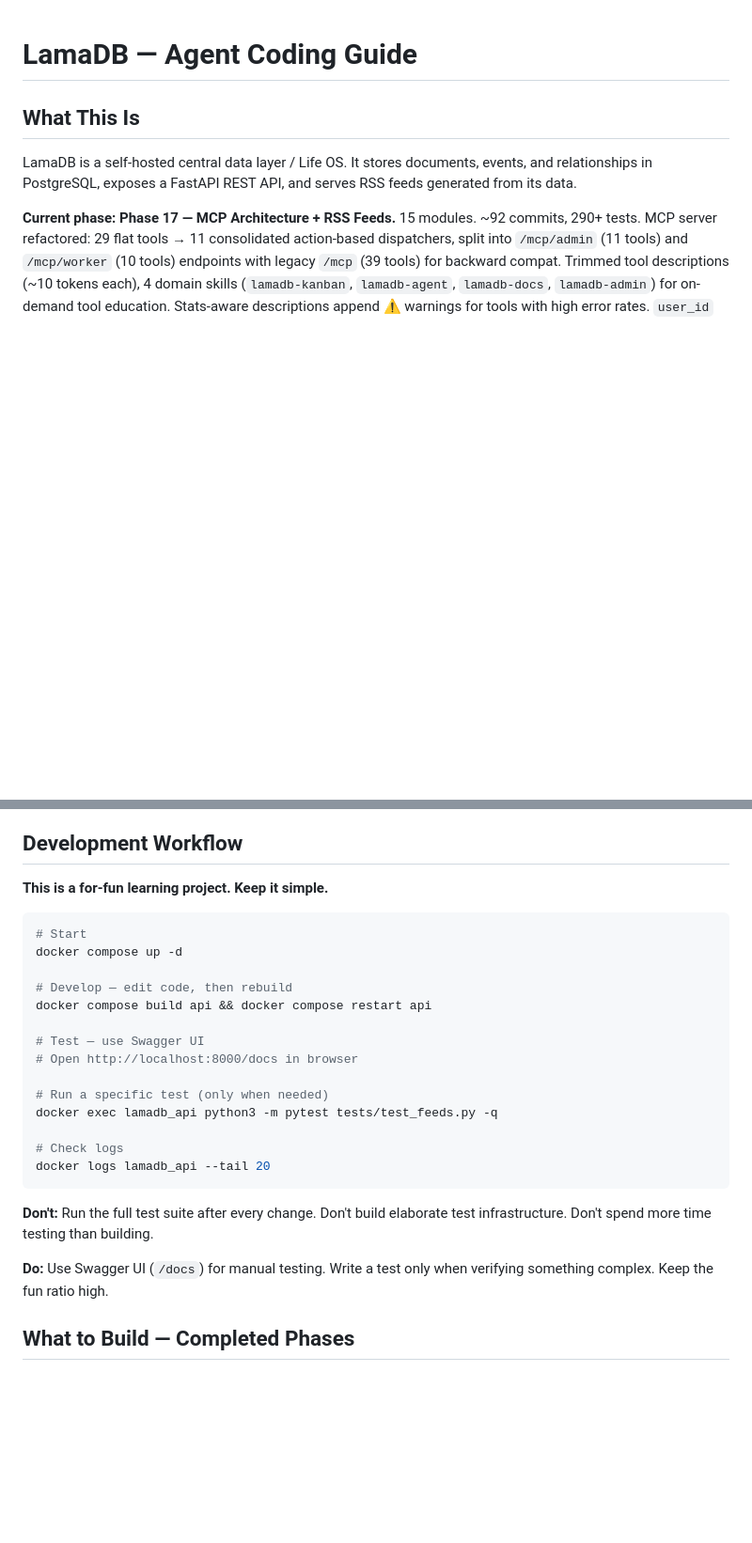
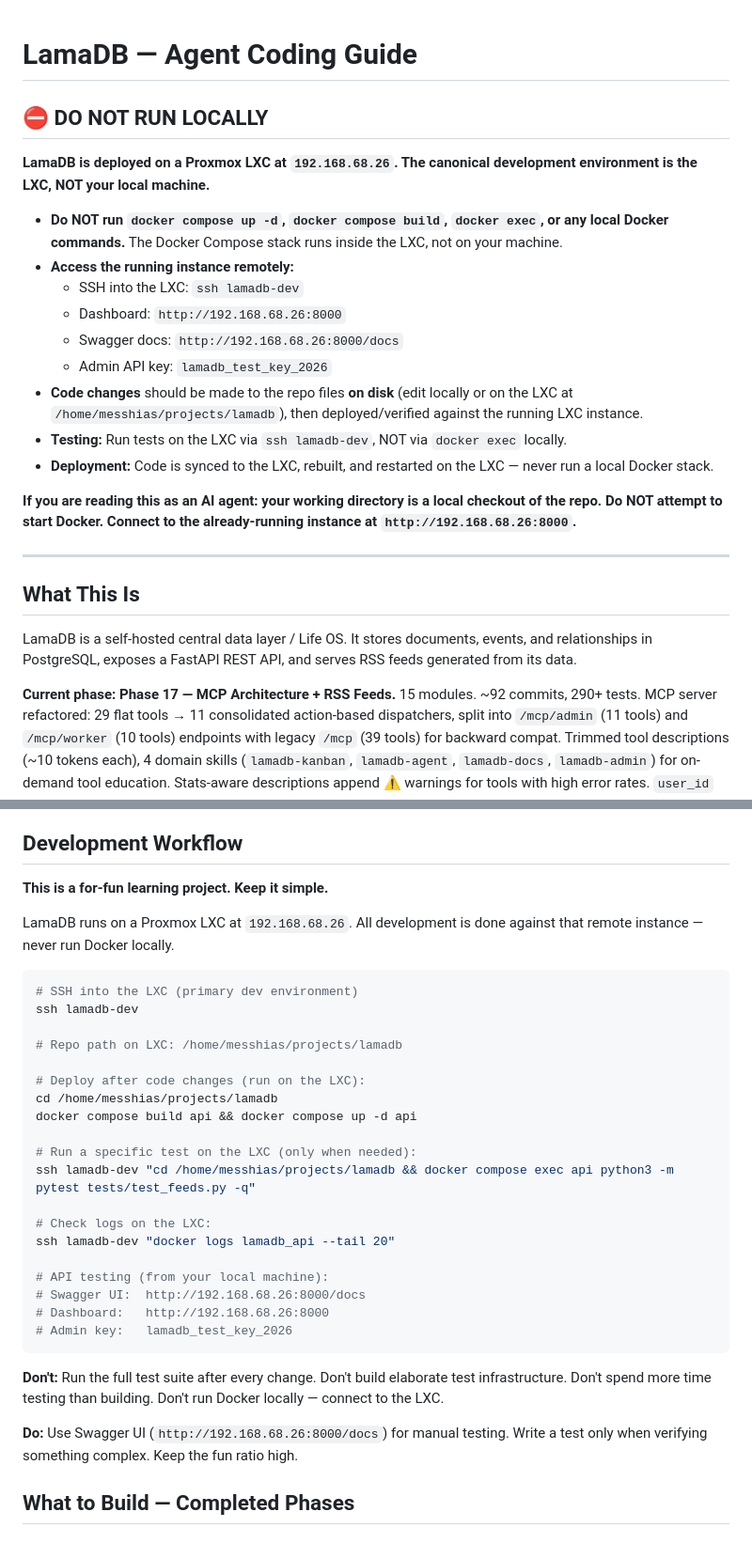
Before and after one commit to aliforfaen/LamaDB, a Markdown page: AGENTS.md, 2 parts joined by grey strips. Shown at 94% size. GitHub-like rendering; blank space fills up the shorter version.

````diff
--- a/AGENTS.md
+++ b/AGENTS.md
@@ -1,4 +1,22 @@
 # LamaDB — Agent Coding Guide
+
+## ⛔ DO NOT RUN LOCALLY
+
+**LamaDB is deployed on a Proxmox LXC at `192.168.68.26`. The canonical development environment is the LXC, NOT your local machine.**
+
+- **Do NOT run `docker compose up -d`, `docker compose build`, `docker exec`, or any local Docker commands.** The Docker Compose stack runs inside the LXC, not on your machine.
+- **Access the running instance remotely:**
+  - SSH into the LXC: `ssh lamadb-dev`
+  - Dashboard: `http://192.168.68.26:8000`
+  - Swagger docs: `http://192.168.68.26:8000/docs`
+  - Admin API key: `lamadb_test_key_2026`
+- **Code changes** should be made to the repo files **on disk** (edit locally or on the LXC at `/home/messhias/projects/lamadb`), then deployed/verified against the running LXC instance.
+- **Testing:** Run tests on the LXC via `ssh lamadb-dev`, NOT via `docker exec` locally.
+- **Deployment:** Code is synced to the LXC, rebuilt, and restarted on the LXC — never run a local Docker stack.
+
+**If you are reading this as an AI agent: your working directory is a local checkout of the repo. Do NOT attempt to start Docker. Connect to the already-running instance at `http://192.168.68.26:8000`.**
+
+---
 
 ## What This Is
 
@@ -354,26 +372,33 @@ MCP tools are declared via `MODULE_MCP_TOOLS` list in `__init__.py` and auto-reg
 
 **This is a for-fun learning project. Keep it simple.**
 
+LamaDB runs on a Proxmox LXC at `192.168.68.26`. All development is done against that remote instance — never run Docker locally.
+
 ```bash
-# Start
-docker compose up -d
+# SSH into the LXC (primary dev environment)
+ssh lamadb-dev
 
-# Develop — edit code, then rebuild
-docker compose build api && docker compose restart api
+# Repo path on LXC: /home/messhias/projects/lamadb
 
-# Test — use Swagger UI
-# Open http://localhost:8000/docs in browser
+# Deploy after code changes (run on the LXC):
+cd /home/messhias/projects/lamadb
+docker compose build api && docker compose up -d api
 
-# Run a specific test (only when needed)
-docker exec lamadb_api python3 -m pytest tests/test_feeds.py -q
+# Run a specific test on the LXC (only when needed):
+ssh lamadb-dev "cd /home/messhias/projects/lamadb && docker compose exec api python3 -m pytest tests/test_feeds.py -q"
 
-# Check logs
-docker logs lamadb_api --tail 20
+# Check logs on the LXC:
+ssh lamadb-dev "docker logs lamadb_api --tail 20"
+
+# API testing (from your local machine):
+# Swagger UI:  http://192.168.68.26:8000/docs
+# Dashboard:   http://192.168.68.26:8000
+# Admin key:   lamadb_test_key_2026
 ```
 
-**Don't:** Run the full test suite after every change. Don't build elaborate test infrastructure. Don't spend more time testing than building.
+**Don't:** Run the full test suite after every change. Don't build elaborate test infrastructure. Don't spend more time testing than building. Don't run Docker locally — connect to the LXC.
 
-**Do:** Use Swagger UI (`/docs`) for manual testing. Write a test only when verifying something complex. Keep the fun ratio high.
+**Do:** Use Swagger UI (`http://192.168.68.26:8000/docs`) for manual testing. Write a test only when verifying something complex. Keep the fun ratio high.
 
 ## What to Build — Completed Phases
 
````
Also changed, not shown: other parts of AGENTS.md (+4 -10 lines), README.md (+29 -23 lines).
